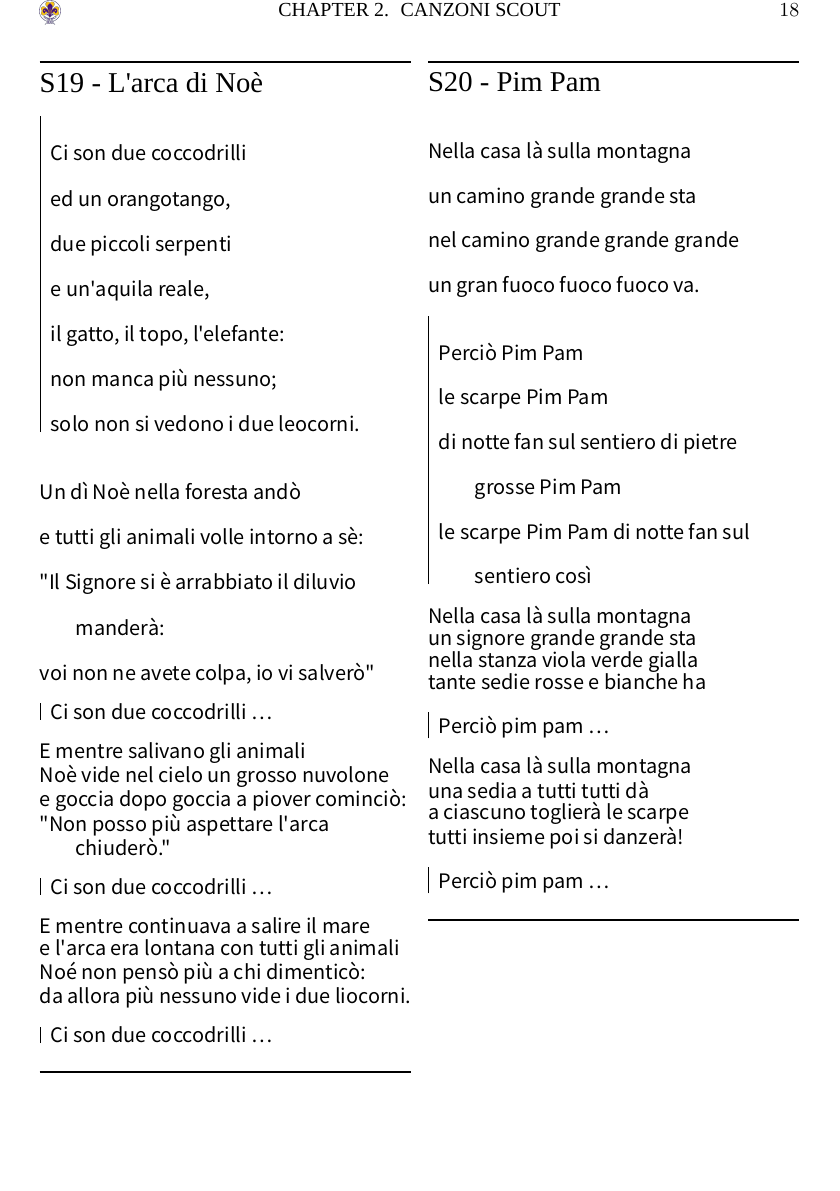
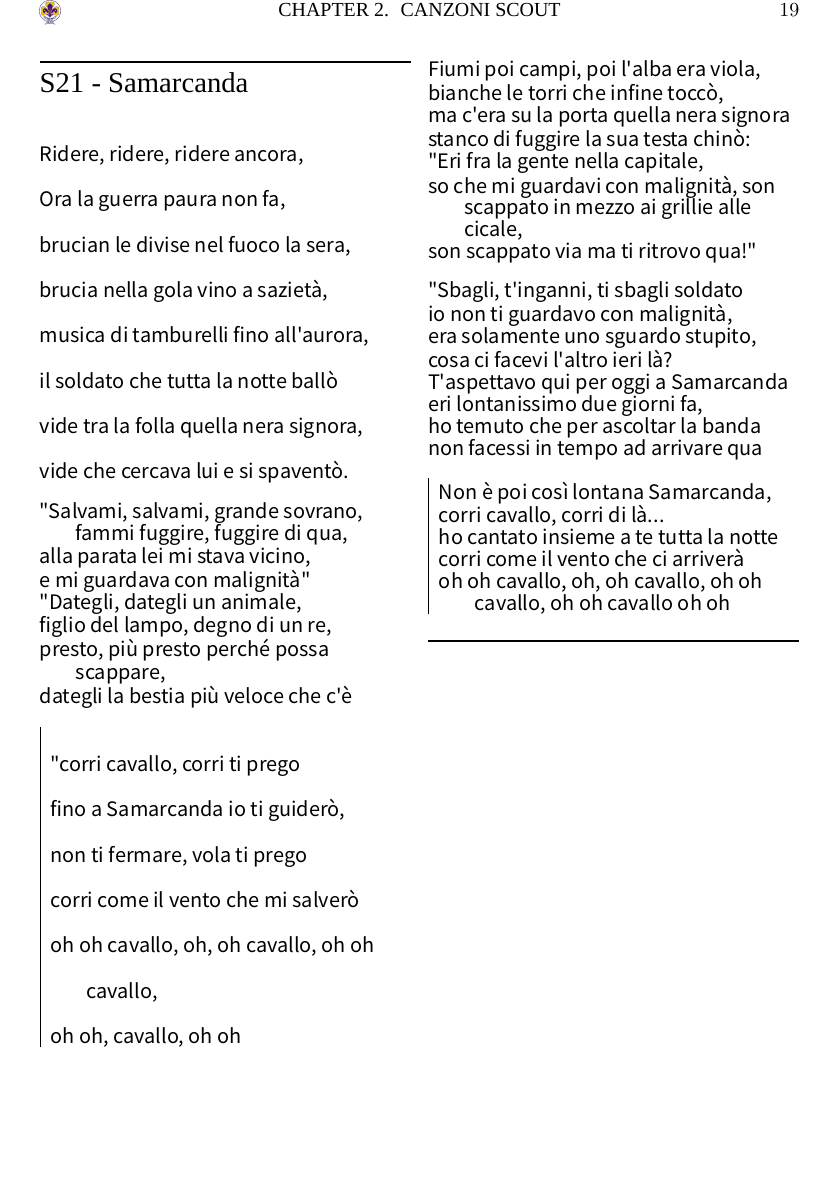
Before and after one commit to Fofe1123/canzoniere, a LaTeX book (index.tex, which reads src/songs/canti_scout/samarcanda.tex): page 18 of 18 before the commit and page 19 of 19 after it. Compiled offline with XeLaTeX; a missing font is replaced by an installed copy or a similar font.

Commit message:
commit di prova

```diff
--- /dev/null
+++ b/src/songs/canti_scout/samarcanda.tex
@@ -0,0 +1,80 @@
+\beginsong{Samarcanda}
+
+\beginverse
+
+Ridere, ridere, ridere ancora,
+Ora la guerra paura non fa,
+brucian le divise nel fuoco la sera,
+brucia nella gola vino a sazietà,
+musica di tamburelli fino all'aurora,
+il soldato che tutta la notte ballò
+vide tra la folla quella nera signora,
+vide che cercava lui e si spaventò.
+
+\endverse
+
+\chordsoff
+
+\beginverse
+
+"Salvami, salvami, grande sovrano, fammi fuggire, fuggire di qua,
+alla parata lei mi stava vicino,
+e mi guardava con malignità"
+"Dategli, dategli un animale,
+figlio del lampo, degno di un re,
+presto, più presto perché possa scappare,
+dategli la bestia più veloce che c'è
+
+\endverse
+
+\chordson
+
+\beginchorus
+
+"corri cavallo, corri ti prego
+fino a Samarcanda io ti guiderò,
+non ti fermare, vola ti prego
+corri come il vento che mi salverò
+oh oh cavallo, oh, oh cavallo, oh oh cavallo,
+oh oh, cavallo, oh oh
+
+\endchorus
+
+\chordsoff
+
+\beginverse
+
+Fiumi poi campi, poi l'alba era viola,
+bianche le torri che infine toccò,
+ma c'era su la porta quella nera signora
+stanco di fuggire la sua testa chinò:
+"Eri fra la gente nella capitale,
+so che mi guardavi con malignità, son scappato in mezzo ai grillie alle cicale,
+son scappato via ma ti ritrovo qua!"
+
+\endverse
+
+\beginverse
+
+"Sbagli, t'inganni, ti sbagli soldato
+io non ti guardavo con malignità,
+era solamente uno sguardo stupito,
+cosa ci facevi l'altro ieri là?
+T'aspettavo qui per oggi a Samarcanda
+eri lontanissimo due giorni fa,
+ho temuto che per ascoltar la banda
+non facessi in tempo ad arrivare qua
+
+\endverse
+
+\beginchorus
+
+Non è poi così lontana Samarcanda,
+corri cavallo, corri di là...
+ho cantato insieme a te tutta la notte
+corri come il vento che ci arriverà
+oh oh cavallo, oh, oh cavallo, oh oh cavallo, oh oh cavallo oh oh
+
+\endchorus
+
+\endsong
```
Also changed, not shown: index.tex (+1 -0 lines), index.pdf, 1 other file.
